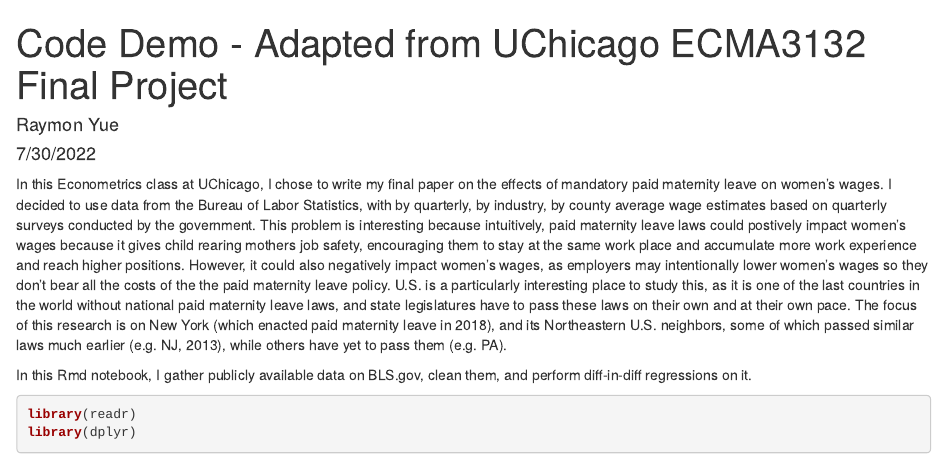
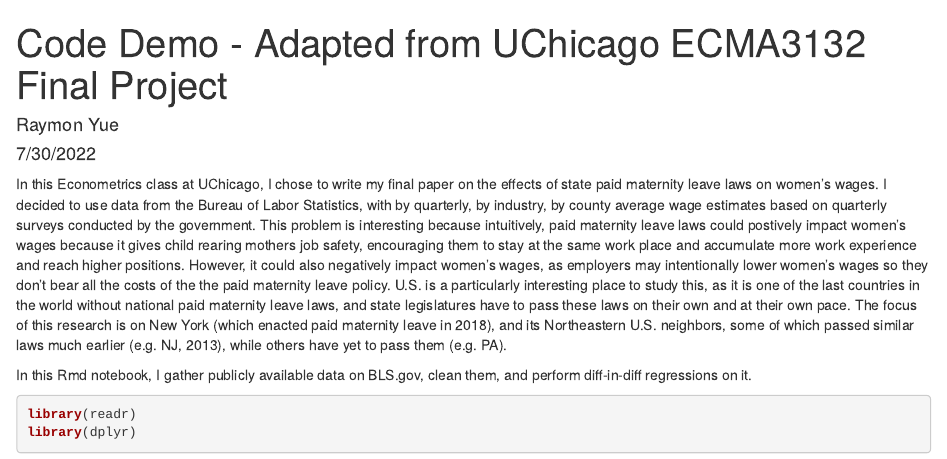
Before and after one commit to ryue185/ryue185, an R Markdown document (Ecma_final_demo.Rmd): the page in a window 1100 px wide, from its top. Rendered offline with R 4.5, knitr and Pandoc, with nearby package versions; some code elsewhere in the file could not run offline.

Commit message:
Update Ecma_final_demo.Rmd

```diff
--- a/Ecma_final_demo.Rmd
+++ b/Ecma_final_demo.Rmd
@@ -4,7 +4,7 @@ author: "Raymon Yue"
 date: "7/30/2022"
 output: html_document
 ---
-In this Econometrics class at UChicago, I chose to write my final paper on the effects of mandatory paid maternity leave on women's wages.
+In this Econometrics class at UChicago, I chose to write my final paper on the effects of state paid maternity leave laws on women's wages.
 I decided to use data from the Bureau of Labor Statistics, with by quarterly, by industry, by county average wage estimates
 based on quarterly surveys conducted by the government. This problem is interesting because intuitively, paid maternity leave laws
 could postively impact women's wages because it gives child rearing mothers job safety, encouraging them to stay at the same work place
```
